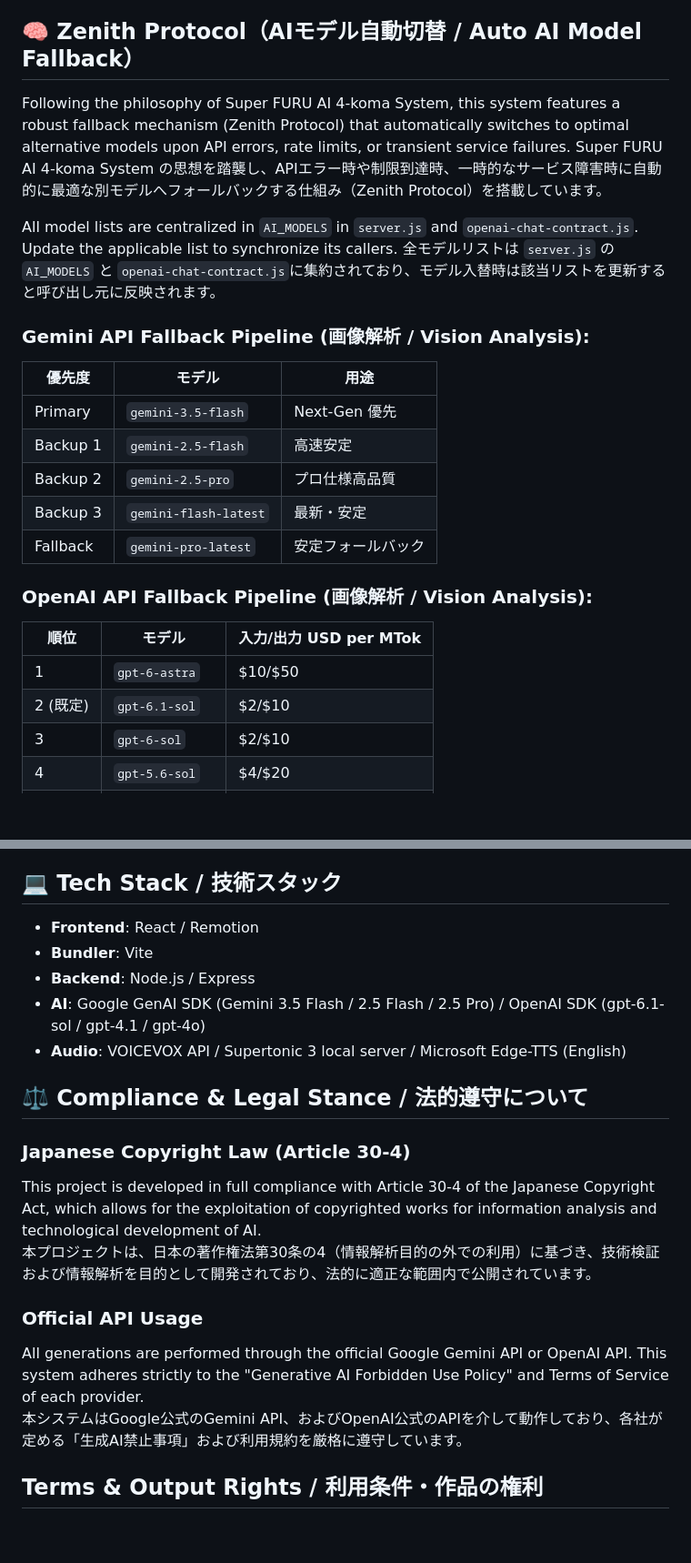
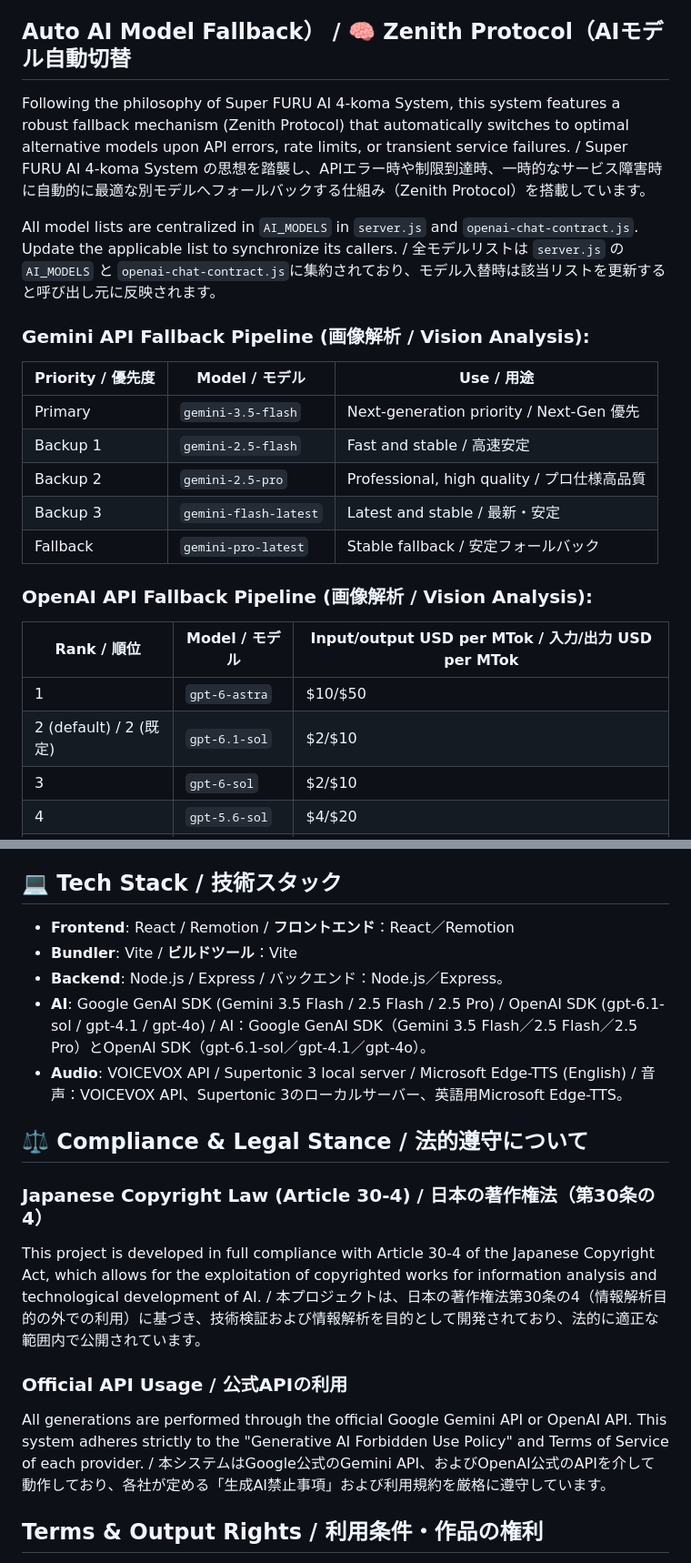
Before and after one commit to FURUYAN1234/ai-voice-comic-maker, a Markdown page: README.md, 2 parts joined by grey strips. Shown at 91% size. GitHub-like rendering; blank space fills up the shorter version.

```diff
--- a/README.md
+++ b/README.md
@@ -106,27 +94,25 @@ This system is not merely a video editor. It is an automated orchestration engin
 - **Alphanumeric Pronunciation Standardization (英数字・ガジェット・AI用語の発音標準化)**: The system features an extensive dictionary of over 100+ preset terms, resolving the open-source text-to-speech engine's native struggle with western alphanumeric brands. Instead of reading "Switch2" as "Switch-ni" (interpreting 2 as the Japanese word "ni"), or splitting "Webtoon" as "Web-TOON", the backend programmatically standardizes them to natural Japanese kana pronunciations (e.g. "スイッチツー", "ウェブトーン"). This vocabulary spans gaming hardware (Switch2, PS5 Pro), smart devices (iPhone16, Quest 3), OS (Windows 11), AI engines (GPT-4o, Claude 3.5), network protocols (5G, Wi-Fi 7), and scientific concepts (CO2, PM2.5). / VOICEVOXなどの音声合成エンジンが苦手とする英数字交じりの固有名詞や技術用語を、自然な日本語発音に標準化する辞書システムを実装。例えば「Switch2」が「スイッチに」と誤読されたり、「Webtoon」が「ウェブ・トゥーン（変なイントネーション）」と誤認識される問題を回避するため、100語以上のプリセット（Switch2, PS5 Pro, iPhone16, Windows 11, GPT-4o, Claude 3.5, 5G, Wi-Fi 7, CO2, PM2.5等）を登録。AI漫画で頻出するあらゆるテクノロジー・サブカル用語を滑らかに発音させます。
 - **AI Dynamic Pronunciation Lookup Pipeline (AI動的発音推定パイプライン)**: For unknown English words or proper nouns not registered in the preset dictionary, the system automatically detects them (using a 3+ character regex filter) and queries the AI (Gemini or OpenAI) in real-time to obtain the standard Japanese Katakana pronunciation. To prevent redundant API calls, results are cached per session. This ensures that even obscure technical terms, new product names, or character names are read naturally in Japanese without silent failures or phonetic breakdown. / 静的辞書に登録されていない未知の英単語や固有名詞に対して、バックエンドが自動的に検出し（3文字以上の英単語が対象）、Gemini や OpenAI を使用して動的に一般的なカタカナ読みをリアルタイムで推定・置換する機能を実装。同一セッション内での重複APIコールを避けるため、推定結果はセッション単位でキャッシュされます。これにより、辞書にない最新のIT用語やキャラクターの固有名詞でも、不自然な誤読を極限まで減らして滑らかに読み上げることができます。
 
-## 🧠 Zenith Protocol（AIモデル自動切替 / Auto AI Model Fallback）
-Following the philosophy of Super FURU AI 4-koma System, this system features a robust fallback mechanism (Zenith Protocol) that automatically switches to optimal alternative models upon API errors, rate limits, or transient service failures.
-Super FURU AI 4-koma System の思想を踏襲し、APIエラー時や制限到達時、一時的なサービス障害時に自動的に最適な別モデルへフォールバックする仕組み（Zenith Protocol）を搭載しています。
+## Auto AI Model Fallback） / 🧠 Zenith Protocol（AIモデル自動切替
+Following the philosophy of Super FURU AI 4-koma System, this system features a robust fallback mechanism (Zenith Protocol) that automatically switches to optimal alternative models upon API errors, rate limits, or transient service failures. / Super FURU AI 4-koma System の思想を踏襲し、APIエラー時や制限到達時、一時的なサービス障害時に自動的に最適な別モデルへフォールバックする仕組み（Zenith Protocol）を搭載しています。
 
-All model lists are centralized in `AI_MODELS` in `server.js` and `openai-chat-contract.js`. Update the applicable list to synchronize its callers.
-全モデルリストは `server.js` の `AI_MODELS` と `openai-chat-contract.js`に集約されており、モデル入替時は該当リストを更新すると呼び出し元に反映されます。
+All model lists are centralized in `AI_MODELS` in `server.js` and `openai-chat-contract.js`. Update the applicable list to synchronize its callers. / 全モデルリストは `server.js` の `AI_MODELS` と `openai-chat-contract.js`に集約されており、モデル入替時は該当リストを更新すると呼び出し元に反映されます。
 
 ### Gemini API Fallback Pipeline (画像解析 / Vision Analysis):
-| 優先度 | モデル | 用途 |
+| Priority / 優先度 | Model / モデル | Use / 用途 |
 |--------|---------|------|
-| Primary | `gemini-3.5-flash` | Next-Gen 優先 |
-| Backup 1 | `gemini-2.5-flash` | 高速安定 |
-| Backup 2 | `gemini-2.5-pro` | プロ仕様高品質 |
-| Backup 3 | `gemini-flash-latest` | 最新・安定 |
-| Fallback | `gemini-pro-latest` | 安定フォールバック |
+| Primary | `gemini-3.5-flash` | Next-generation priority / Next-Gen 優先 |
+| Backup 1 | `gemini-2.5-flash` | Fast and stable / 高速安定 |
+| Backup 2 | `gemini-2.5-pro` | Professional, high quality / プロ仕様高品質 |
+| Backup 3 | `gemini-flash-latest` | Latest and stable / 最新・安定 |
+| Fallback | `gemini-pro-latest` | Stable fallback / 安定フォールバック |
 
 ### OpenAI API Fallback Pipeline (画像解析 / Vision Analysis):
-| 順位 | モデル | 入力/出力 USD per MTok |
+| Rank / 順位 | Model / モデル | Input/output USD per MTok / 入力/出力 USD per MTok |
 |---|---|---|
 | 1 | `gpt-6-astra` | $10/$50 |
-| 2 (既定) | `gpt-6.1-sol` | $2/$10 |
+| 2 (default) / 2 (既定) | `gpt-6.1-sol` | $2/$10 |
 | 3 | `gpt-6-sol` | $2/$10 |
 | 4 | `gpt-5.6-sol` | $4/$20 |
 | 5 | `gpt-5.6-terra` | $2/$12 |
@@ -209,21 +195,19 @@ The browser will open `http://localhost:5174` automatically. / ブラウザが `
 - A Gemini API Key or OpenAI API Key is required. / [Google AI Studio](https://aistudio.google.com/) で取得した Gemini APIキー、または [OpenAI](https://platform.openai.com/api-keys) の APIキー が必要です。
 
 ## 💻 Tech Stack / 技術スタック
-- **Frontend**: React / Remotion
-- **Bundler**: Vite
-- **Backend**: Node.js / Express
-- **AI**: Google GenAI SDK (Gemini 3.5 Flash / 2.5 Flash / 2.5 Pro) / OpenAI SDK (gpt-6.1-sol / gpt-4.1 / gpt-4o)
-- **Audio**: VOICEVOX API / Supertonic 3 local server / Microsoft Edge-TTS (English)
+- **Frontend**: React / Remotion / **フロントエンド**：React／Remotion
+- **Bundler**: Vite / **ビルドツール**：Vite
+- **Backend**: Node.js / Express / バックエンド：Node.js／Express。
+- **AI**: Google GenAI SDK (Gemini 3.5 Flash / 2.5 Flash / 2.5 Pro) / OpenAI SDK (gpt-6.1-sol / gpt-4.1 / gpt-4o) / AI：Google GenAI SDK（Gemini 3.5 Flash／2.5 Flash／2.5 Pro）とOpenAI SDK（gpt-6.1-sol／gpt-4.1／gpt-4o）。
+- **Audio**: VOICEVOX API / Supertonic 3 local server / Microsoft Edge-TTS (English) / 音声：VOICEVOX API、Supertonic 3のローカルサーバー、英語用Microsoft Edge-TTS。
 
 ## ⚖️ Compliance & Legal Stance / 法的遵守について
 
-### Japanese Copyright Law (Article 30-4)
-This project is developed in full compliance with Article 30-4 of the Japanese Copyright Act, which allows for the exploitation of copyrighted works for information analysis and technological development of AI.
-本プロジェクトは、日本の著作権法第30条の4（情報解析目的の外での利用）に基づき、技術検証および情報解析を目的として開発されており、法的に適正な範囲内で公開されています。
+### Japanese Copyright Law (Article 30-4) / 日本の著作権法（第30条の4）
+This project is developed in full compliance with Article 30-4 of the Japanese Copyright Act, which allows for the exploitation of copyrighted works for information analysis and technological development of AI. / 本プロジェクトは、日本の著作権法第30条の4（情報解析目的の外での利用）に基づき、技術検証および情報解析を目的として開発されており、法的に適正な範囲内で公開されています。
 
-### Official API Usage
-All generations are performed through the official Google Gemini API or OpenAI API. This system adheres strictly to the "Generative AI Forbidden Use Policy" and Terms of Service of each provider.
-本システムはGoogle公式のGemini API、およびOpenAI公式のAPIを介して動作しており、各社が定める「生成AI禁止事項」および利用規約を厳格に遵守しています。
+### Official API Usage / 公式APIの利用
+All generations are performed through the official Google Gemini API or OpenAI API. This system adheres strictly to the "Generative AI Forbidden Use Policy" and Terms of Service of each provider. / 本システムはGoogle公式のGemini API、およびOpenAI公式のAPIを介して動作しており、各社が定める「生成AI禁止事項」および利用規約を厳格に遵守しています。
 
 
 ## Terms & Output Rights / 利用条件・作品の権利
```
Also changed, not shown: other parts of README.md (+169 -189 lines).
